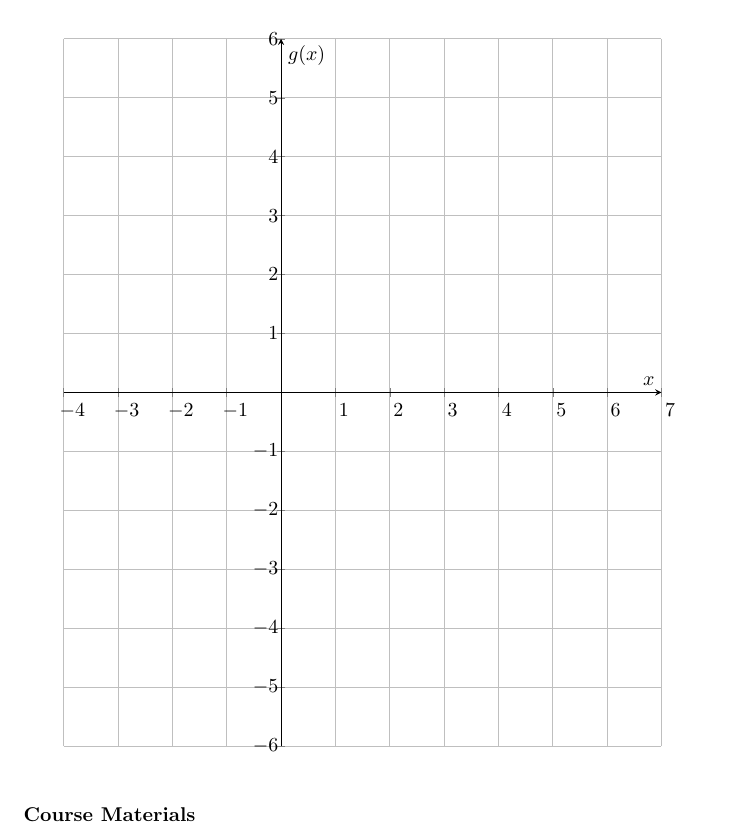
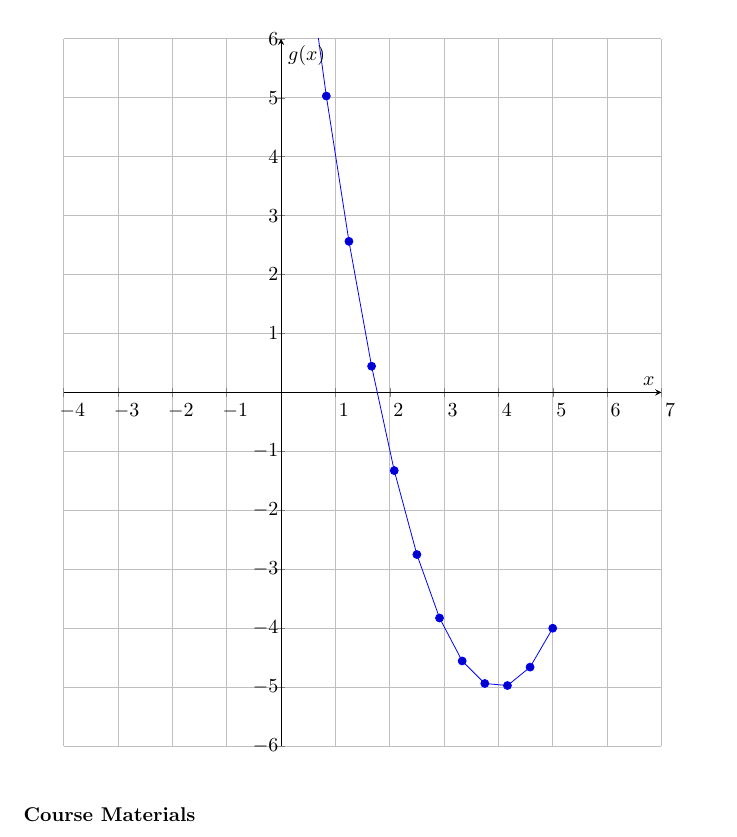
Before and after one commit to bpilgrim23/testing, a LaTeX document (test.tex): part of page 2 of 5, cut so that both start at the same text. Compiled offline with pdfLaTeX.

Commit message:
Update test.tex

```diff
--- a/test.tex
+++ b/test.tex
@@ -30,6 +30,7 @@ ticklabel style = {xshift=1ex},
 xlabel = $x$,
 ylabel = $g(x)$
 ]
+\addplot{(x-4)^2-5};
 \end{axis}
 \end{tikzpicture}
 \end{center}
```
